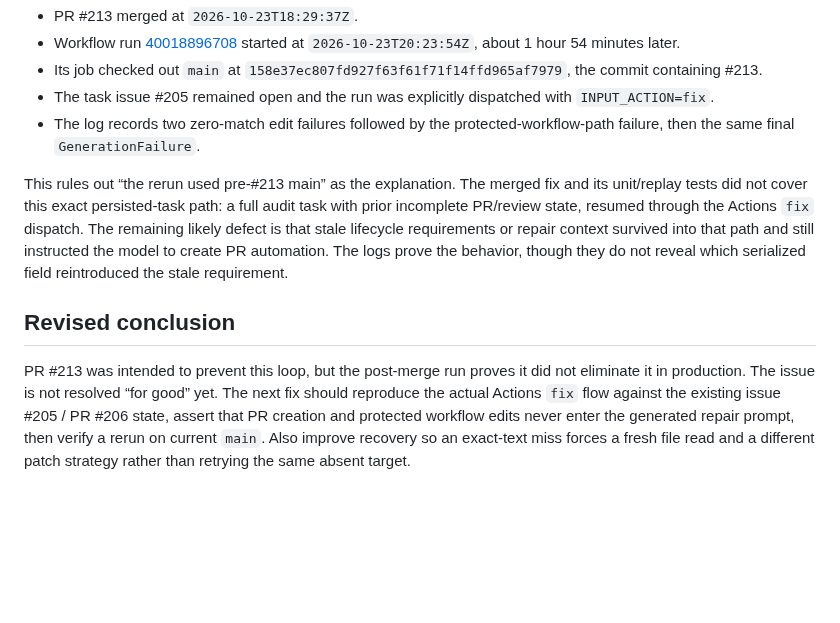
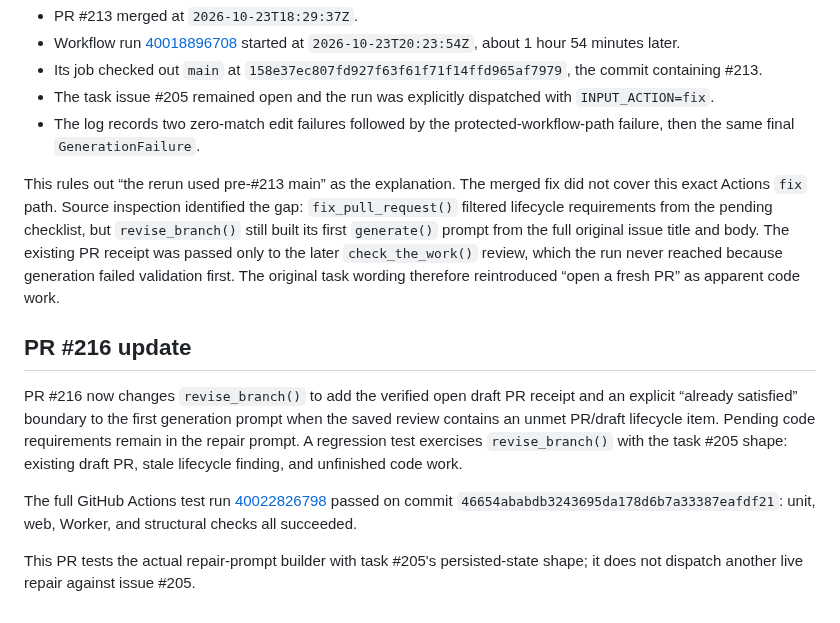
Before and after one commit to onlykappa/KappaForge, a Markdown page: docs/investigations/task-205-final-validation-error.md, the part around the change. Drawn GitHub-style; blank space fills up the shorter version.

Commit message:
docs: record root cause and passing regression

```diff
--- a/docs/investigations/task-205-final-validation-error.md
+++ b/docs/investigations/task-205-final-validation-error.md
@@ -50,8 +50,12 @@ A later GitHub Actions rerun shows the same failure after PR #213 had merged:
 - The task issue #205 remained open and the run was explicitly dispatched with `INPUT_ACTION=fix`.
 - The log records two zero-match edit failures followed by the protected-workflow-path failure, then the same final `GenerationFailure`.
 
-This rules out “the rerun used pre-#213 main” as the explanation. The merged fix and its unit/replay tests did not cover this exact persisted-task path: a full audit task with prior incomplete PR/review state, resumed through the Actions `fix` dispatch. The remaining likely defect is that stale lifecycle requirements or repair context survived into that path and still instructed the model to create PR automation. The logs prove the behavior, though they do not reveal which serialized field reintroduced the stale requirement.
+This rules out “the rerun used pre-#213 main” as the explanation. The merged fix did not cover this exact Actions `fix` path. Source inspection identified the gap: `fix_pull_request()` filtered lifecycle requirements from the pending checklist, but `revise_branch()` still built its first `generate()` prompt from the full original issue title and body. The existing PR receipt was passed only to the later `check_the_work()` review, which the run never reached because generation failed validation first. The original task wording therefore reintroduced “open a fresh PR” as apparent code work.
 
-## Revised conclusion
+## PR #216 update
 
-PR #213 was intended to prevent this loop, but the post-merge run proves it did not eliminate it in production. The issue is not resolved “for good” yet. The next fix should reproduce the actual Actions `fix` flow against the existing issue #205 / PR #206 state, assert that PR creation and protected workflow edits never enter the generated repair prompt, then verify a rerun on current `main`. Also improve recovery so an exact-text miss forces a fresh file read and a different patch strategy rather than retrying the same absent target.
+PR #216 now changes `revise_branch()` to add the verified open draft PR receipt and an explicit “already satisfied” boundary to the first generation prompt when the saved review contains an unmet PR/draft lifecycle item. Pending code requirements remain in the repair prompt. A regression test exercises `revise_branch()` with the task #205 shape: existing draft PR, stale lifecycle finding, and unfinished code work.
+
+The full GitHub Actions test run [40022826798](https://github.com/onlykappa/KappaForge/actions/runs/40022826798) passed on commit `46654ababdb3243695da178d6b7a33387eafdf21`: unit, web, Worker, and structural checks all succeeded.
+
+This PR tests the actual repair-prompt builder with task #205's persisted-state shape; it does not dispatch another live repair against issue #205.
```
